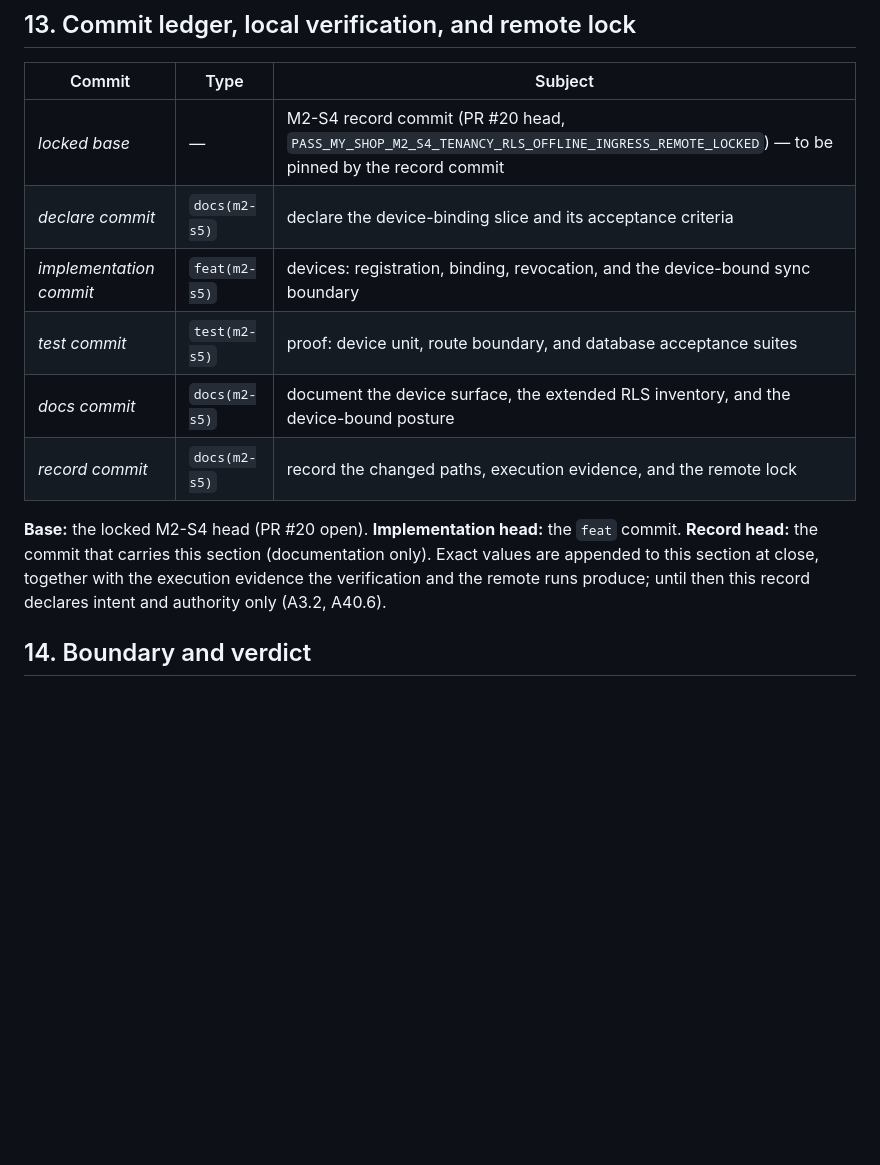
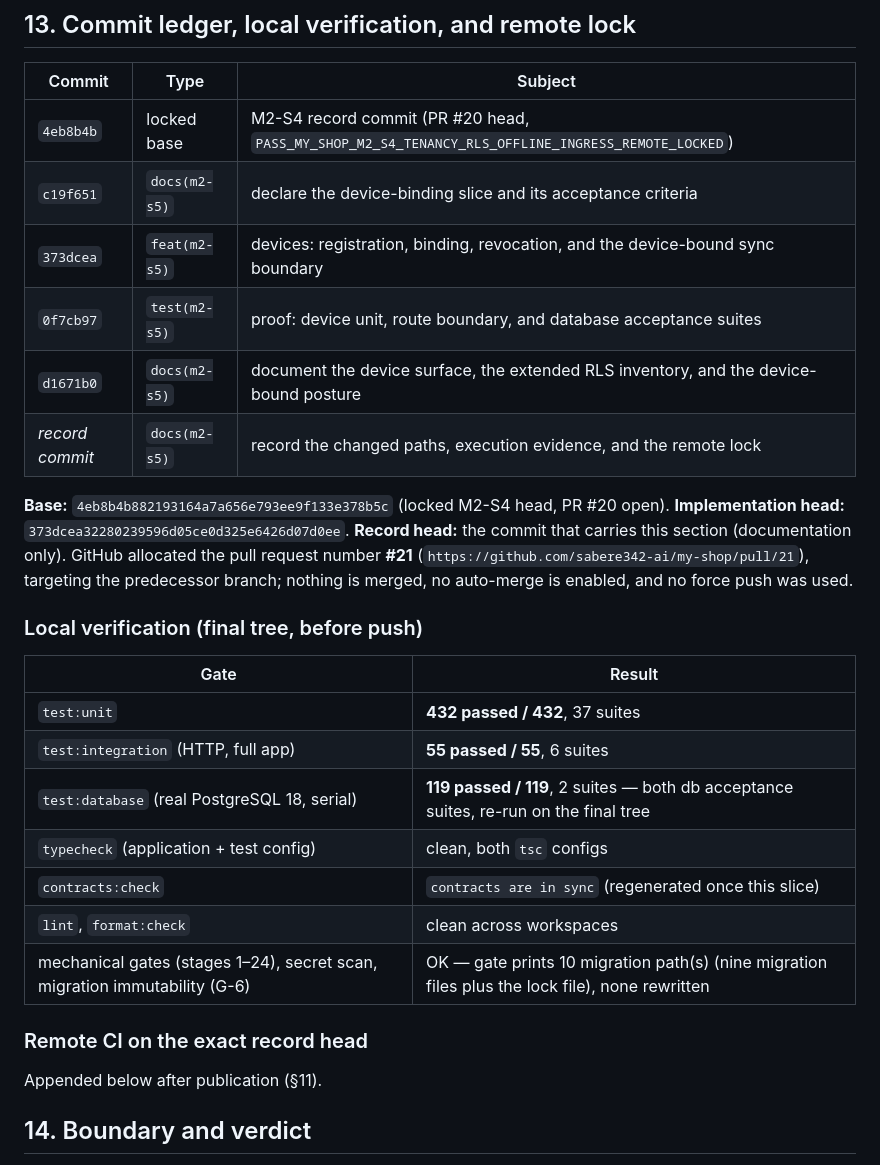
Before and after one commit to sabere342-ai/my-shop, a Markdown page: docs/governance/MY_SHOP_M2_S5_SLICE_RECORD.md, the part around the change. Drawn GitHub-style; blank space fills up the shorter version.

Commit message:
docs(m2-s5): record the changed paths, execution evidence, and the remote lock

```diff
--- a/docs/governance/MY_SHOP_M2_S5_SLICE_RECORD.md
+++ b/docs/governance/MY_SHOP_M2_S5_SLICE_RECORD.md
@@ -304,19 +304,35 @@ client.
 
 | Commit | Type | Subject |
 | ------ | ---- | ------- |
-| _locked base_ | — | M2-S4 record commit (PR #20 head, `PASS_MY_SHOP_M2_S4_TENANCY_RLS_OFFLINE_INGRESS_REMOTE_LOCKED`) — to be pinned by the record commit |
-| _declare commit_ | `docs(m2-s5)` | declare the device-binding slice and its acceptance criteria |
-| _implementation commit_ | `feat(m2-s5)` | devices: registration, binding, revocation, and the device-bound sync boundary |
-| _test commit_ | `test(m2-s5)` | proof: device unit, route boundary, and database acceptance suites |
-| _docs commit_ | `docs(m2-s5)` | document the device surface, the extended RLS inventory, and the device-bound posture |
+| `4eb8b4b` | locked base | M2-S4 record commit (PR #20 head, `PASS_MY_SHOP_M2_S4_TENANCY_RLS_OFFLINE_INGRESS_REMOTE_LOCKED`) |
+| `c19f651` | `docs(m2-s5)` | declare the device-binding slice and its acceptance criteria |
+| `373dcea` | `feat(m2-s5)` | devices: registration, binding, revocation, and the device-bound sync boundary |
+| `0f7cb97` | `test(m2-s5)` | proof: device unit, route boundary, and database acceptance suites |
+| `d1671b0` | `docs(m2-s5)` | document the device surface, the extended RLS inventory, and the device-bound posture |
 | _record commit_ | `docs(m2-s5)` | record the changed paths, execution evidence, and the remote lock |
 
-**Base:** the locked M2-S4 head (PR #20 open). **Implementation head:** the
-`feat` commit. **Record head:** the commit that carries this section
-(documentation only). Exact values are appended to this section at close,
-together with the execution evidence the verification and the remote runs
-produce; until then this record declares intent and authority only
-(A3.2, A40.6).
+**Base:** `4eb8b4b882193164a7a656e793ee9f133e378b5c` (locked M2-S4 head, PR #20
+open). **Implementation head:** `373dcea32280239596d05ce0d325e6426d07d0ee`.
+**Record head:** the commit that carries this section (documentation only).
+GitHub allocated the pull request number **#21**
+(`https://github.com/sabere342-ai/my-shop/pull/21`), targeting the predecessor
+branch; nothing is merged, no auto-merge is enabled, and no force push was used.
+
+### Local verification (final tree, before push)
+
+| Gate | Result |
+| --- | --- |
+| `test:unit` | **432 passed / 432**, 37 suites |
+| `test:integration` (HTTP, full app) | **55 passed / 55**, 6 suites |
+| `test:database` (real PostgreSQL 18, serial) | **119 passed / 119**, 2 suites — both db acceptance suites, re-run on the final tree |
+| `typecheck` (application + test config) | clean, both `tsc` configs |
+| `contracts:check` | `contracts are in sync` (regenerated once this slice) |
+| `lint`, `format:check` | clean across workspaces |
+| mechanical gates (stages 1–24), secret scan, migration immutability (G-6) | OK — gate prints 10 migration path(s) (nine migration files plus the lock file), none rewritten |
+
+### Remote CI on the exact record head
+
+Appended below after publication (§11).
 
 ## 14. Boundary and verdict
 
```
